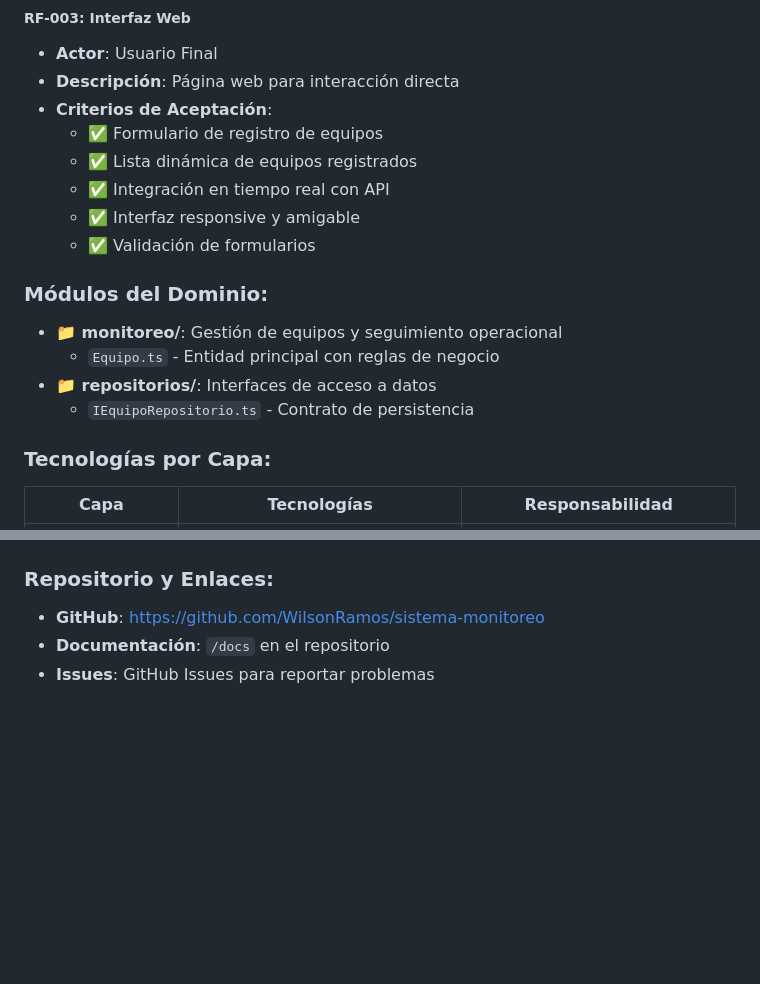
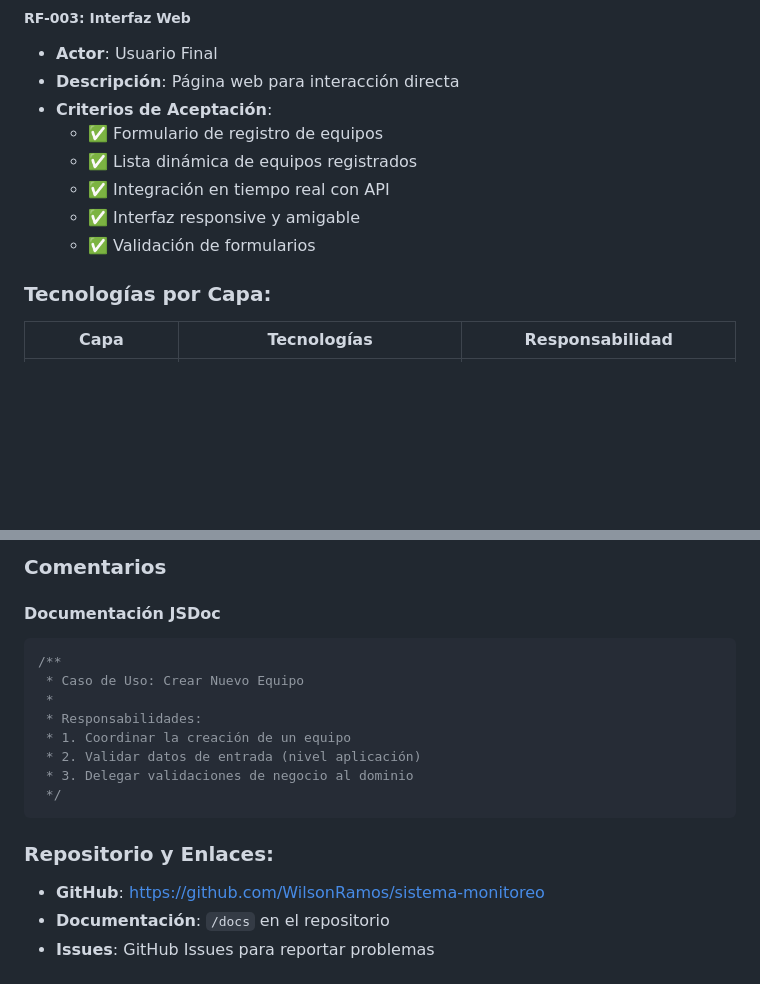
Before and after one commit to WilsonRamos/sistema-monitoreo, a Markdown page: README.md, 2 parts joined by grey strips. GitHub-like rendering; blank space fills up the shorter version.

````diff
--- a/README.md
+++ b/README.md
@@ -79,14 +79,6 @@ El Sistema de Monitoreo Minero es una plataforma web desarrollada para **gestion
   - ✅ Integración en tiempo real con API
   - ✅ Interfaz responsive y amigable
   - ✅ Validación de formularios
-
-
-### **Módulos del Dominio:**
-
-- **📁 monitoreo/**: Gestión de equipos y seguimiento operacional
-  - `Equipo.ts` - Entidad principal con reglas de negocio
-- **📁 repositorios/**: Interfaces de acceso a datos
-  - `IEquipoRepositorio.ts` - Contrato de persistencia
 
 
 
@@ -386,3 +443,16 @@ class MemoriaEquipoRepositorio implements IEquipoRepositorio {
+### Comentarios
+
+#### Documentación JSDoc
+```typescript
+/**
+ * Caso de Uso: Crear Nuevo Equipo
+ *
+ * Responsabilidades:
+ * 1. Coordinar la creación de un equipo
+ * 2. Validar datos de entrada (nivel aplicación)
+ * 3. Delegar validaciones de negocio al dominio
+ */
+```
 
 ### **Repositorio y Enlaces:**
 - **GitHub**: https://github.com/WilsonRamos/sistema-monitoreo
````
Also changed, not shown: other parts of README.md (+75 -10 lines).
